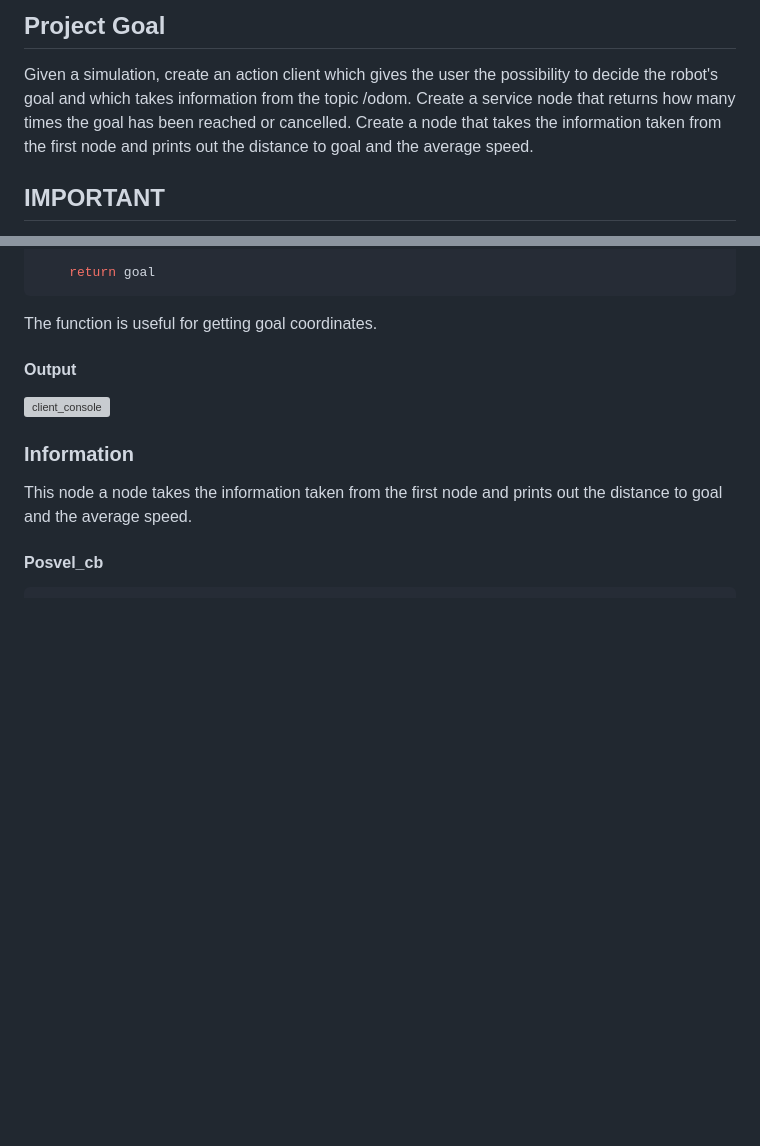
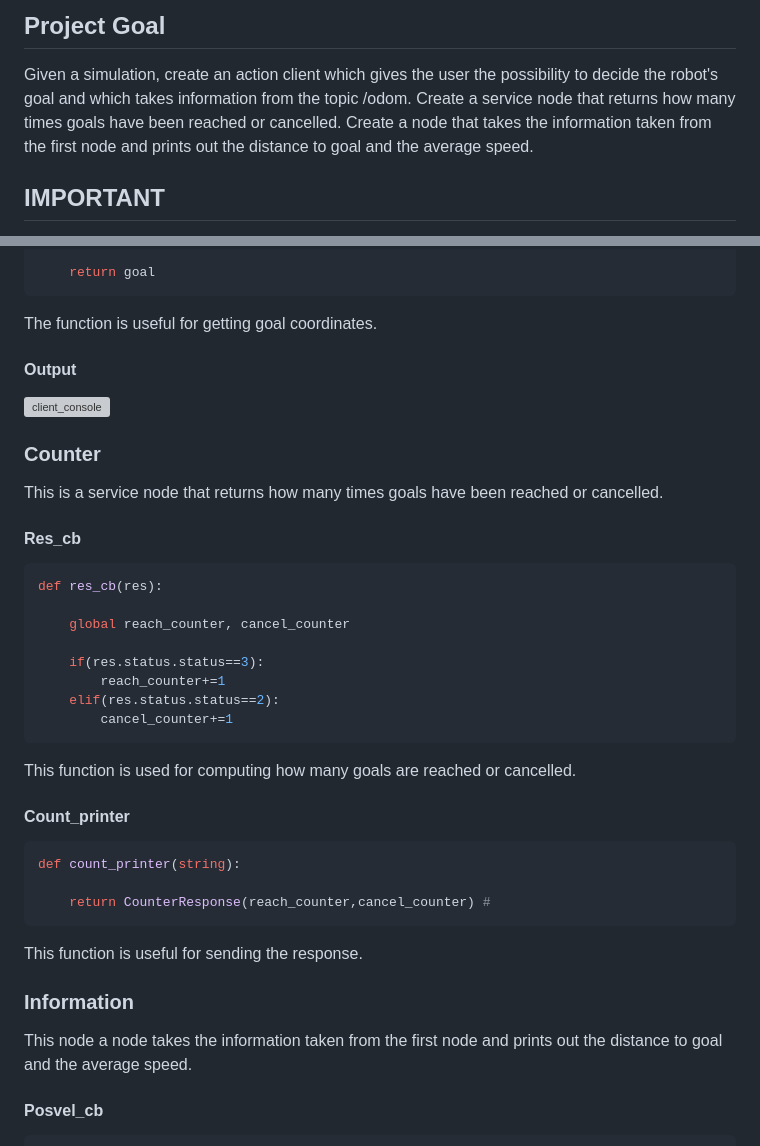
Before and after one commit to luk1897/Research_Track_1-Assignment-2, a Markdown page: README.md, 2 parts joined by grey strips. GitHub-like rendering; blank space fills up the shorter version; grey boxes are pictures that could not be loaded.

````diff
--- a/README.md
+++ b/README.md
@@ -3,7 +3,7 @@
 ## Project Goal
 
 Given a simulation, create an action client which gives the user the possibility to decide the robot's goal and which takes information from the topic /odom.
-Create a service node that returns how many times the goal has been reached or cancelled.
+Create a service node that returns how many times goals have been reached or cancelled.
 Create a node that takes the information taken from the first node and prints out the distance to goal and the average speed.
 
 ## IMPORTANT
@@ -131,6 +131,33 @@ The function is useful for getting goal coordinates.
 
 ![client_console](https://user-images.githubusercontent.com/80416766/211173202-07822132-67b0-4e38-8657-f566f7a6d977.png)
 
+### Counter
+
+This is a service node that returns how many times goals have been reached or cancelled.
+
+#### Res_cb
+
+``` python
+def res_cb(res):
+
+	global reach_counter, cancel_counter
+
+	if(res.status.status==3):
+		reach_counter+=1
+	elif(res.status.status==2):
+		cancel_counter+=1
+```
+This function is used for computing how many goals are reached or cancelled.
+
+#### Count_printer
+
+``` python
+def count_printer(string):
+
+	return CounterResponse(reach_counter,cancel_counter) #
+```
+This function is useful for sending the response.
+
 ### Information
 
 This node a node takes the information taken from the first node and prints out the distance to goal and the average speed.
````
